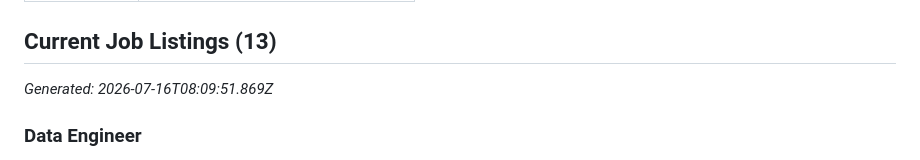
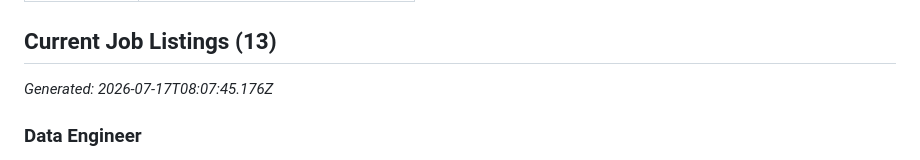
Before and after one commit to sebiboga/principal33-srl-nodejs-scraper, a Markdown page: docs/jobs.md, the part around one of its changes. Drawn GitHub-style.

```diff
--- a/docs/jobs.md
+++ b/docs/jobs.md
@@ -14,7 +14,7 @@
 
 ## Current Job Listings (13)
 
-_Generated: 2026-07-16T08:09:51.869Z_
+_Generated: 2026-07-17T08:07:45.176Z_
 
 ### Data Engineer
 
```
Also changed, not shown: other parts of docs/jobs.md (+1 -1 lines).
